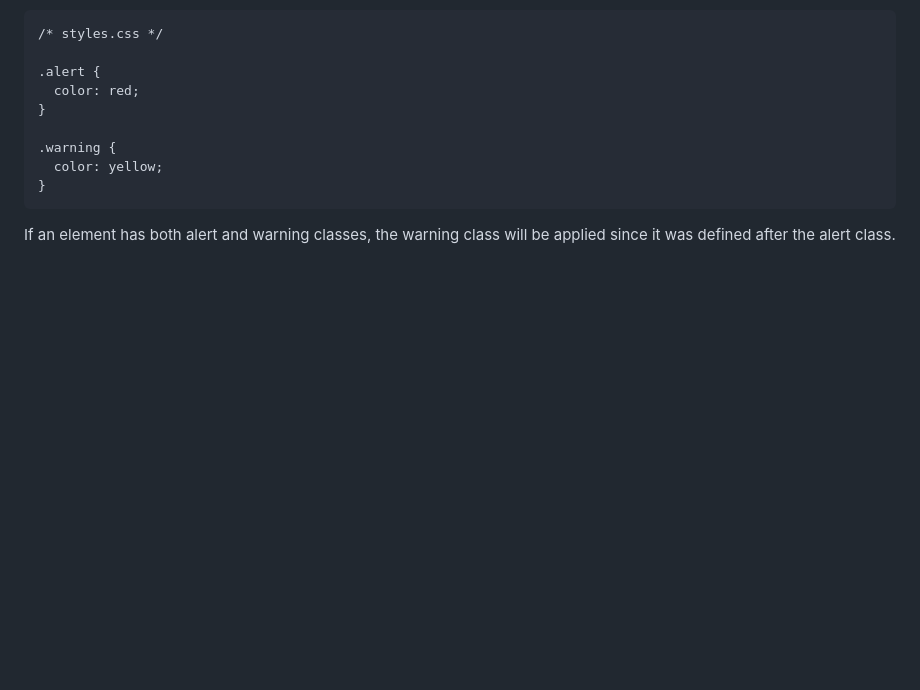
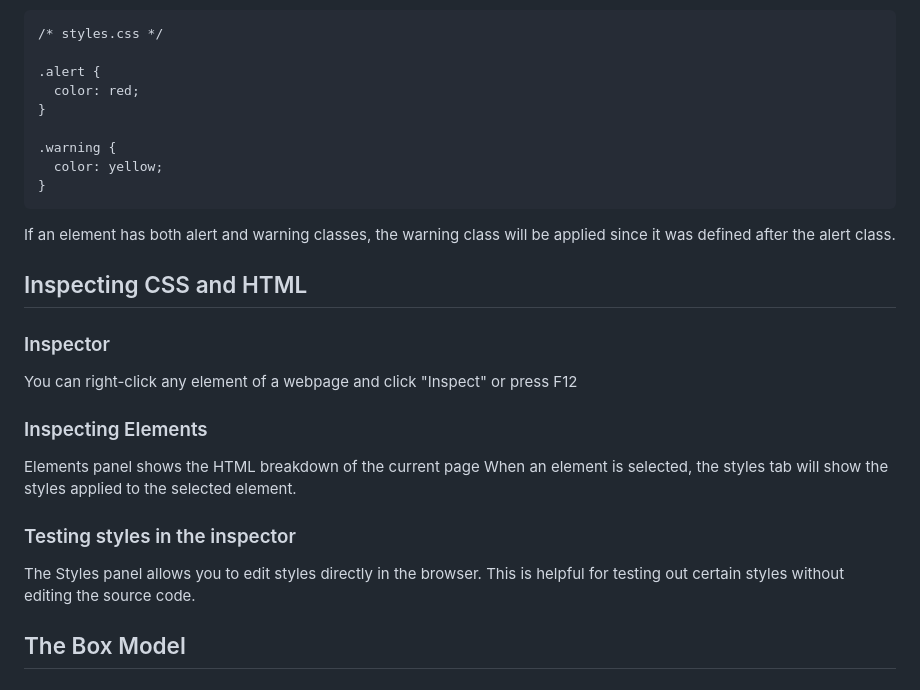
Before and after one commit to chaseraab/odin-project, a Markdown page: Notes/CSS.md, the part around the change. Drawn GitHub-style; blank space fills up the shorter version.

Commit message:
Adding notes for inspector

````diff
--- a/Notes/CSS.md
+++ b/Notes/CSS.md
@@ -368,3 +368,17 @@ When there are 'ties' or conflicts, the last defined rule will be applied.
 }
 ```
 If an element has both alert and warning classes, the warning class will be applied since it was defined after the alert class.
+
+## Inspecting CSS and HTML
+
+### Inspector
+You can right-click any element of a webpage and click "Inspect" or press F12
+
+### Inspecting Elements
+Elements panel shows the HTML breakdown of the current page
+When an element is selected, the styles tab will show the styles applied to the selected element.
+
+### Testing styles in the inspector
+The Styles panel allows you to edit styles directly in the browser. This is helpful for testing out certain styles without editing the source code.
+
+## The Box Model
````
